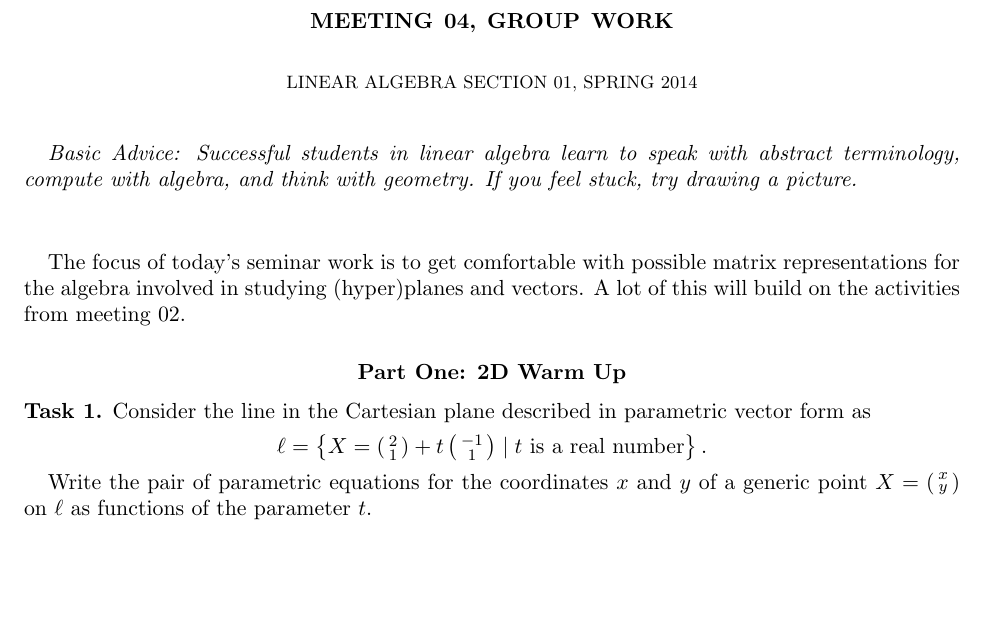
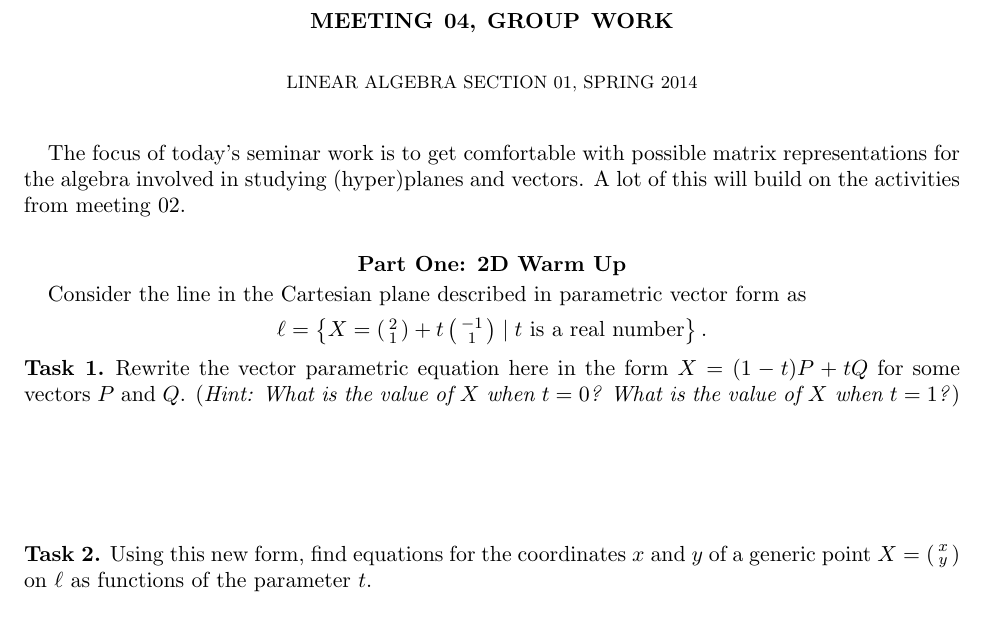
Before and after one commit to theronhitchman/linear-algebra, a LaTeX paper (class_activities/meeting04-groupwork.tex): part of page 1 of 3, cut so that both start at the same text. Compiled offline with pdfLaTeX.

Commit message:
updated meeting 04 work

```diff
--- a/class_activities/meeting04-groupwork.tex
+++ b/class_activities/meeting04-groupwork.tex
@@ -12,9 +12,6 @@
 
 \maketitle
 
-\emph{Basic Advice: Successful students in linear algebra learn to speak with abstract terminology, compute with algebra, and think with geometry. If you feel stuck, try drawing a picture.}
-
-\vspace{1cm}
 
 The focus of today's seminar work is to get comfortable with possible matrix representations for the algebra involved in studying (hyper)planes and vectors. A lot of this will build on the activities from meeting 02.
 
@@ -22,14 +19,21 @@ The focus of today's seminar work is to get comfortable with possible matrix rep
 
 \begin{center}\textbf{Part One: 2D Warm Up}\end{center}
 
-\begin{task}
+
 Consider the line in the Cartesian plane described in parametric vector form as
 \[
 \ell = \left\{ X = \left(\begin{smallmatrix} 2 \\ 1 \end{smallmatrix}\right)
 + t \left( \begin{smallmatrix} -1 \\ 1 \end{smallmatrix} \right) \mid \text{$t$ is a real number}\right\}.
 \]
+\begin{task}
+Rewrite the vector parametric equation here in the form
+$X = (1-t) P + t Q$ for some vectors $P$ and $Q$. (\emph{Hint: What is the value of $X$ when $t=0$? What is the value of $X$ when $t=1$?})
+\end{task}
 
-Write the pair of parametric equations for the coordinates $x$ and $y$ of a generic point $X = \left( \begin{smallmatrix} x \\ y \end{smallmatrix}\right)$ on $\ell$ as functions of the parameter $t$.
+\vspace{.75in}
+
+\begin{task}
+Using this new form, find equations for the coordinates $x$ and $y$ of a generic point $X = \left( \begin{smallmatrix} x \\ y \end{smallmatrix}\right)$ on $\ell$ as functions of the parameter $t$.
 \end{task}
 
 \vspace{.75in}
```
Also changed, not shown: class_activities/meeting04-groupwork.pdf, 1 other file.
